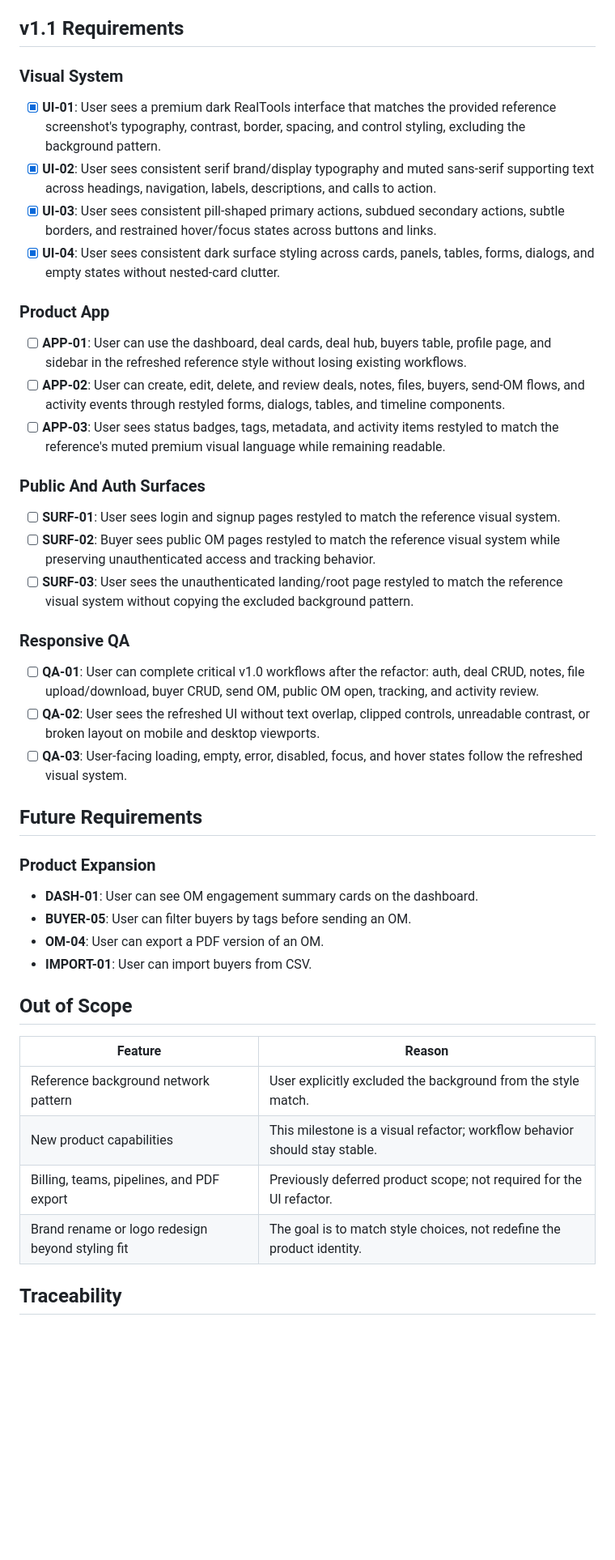
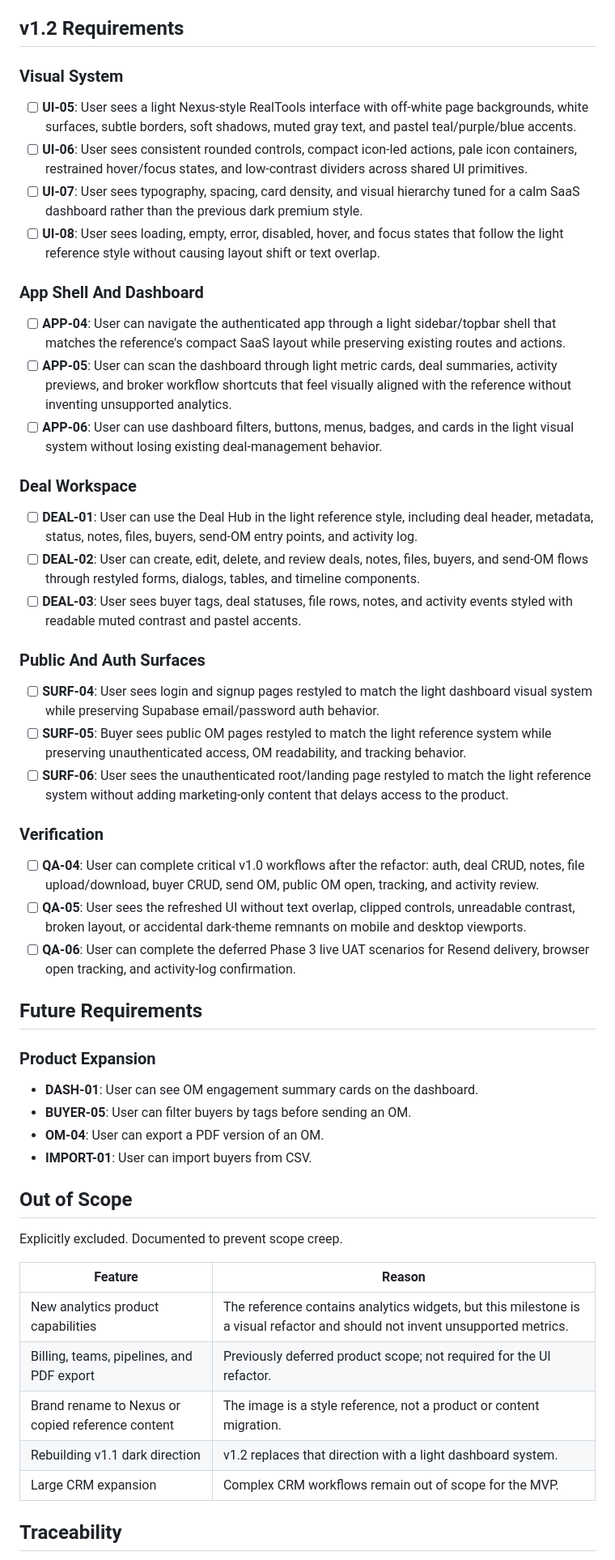
Before and after one commit to benirios/Gainx, a Markdown page: RealTools/.planning/REQUIREMENTS.md, the part around one of its changes. Shown at 81% size. Rendered like a GitHub page; blank space fills up the shorter version.

Commit message:
docs: define milestone v1.2 requirements

```diff
--- a/RealTools/.planning/REQUIREMENTS.md
+++ b/RealTools/.planning/REQUIREMENTS.md
@@ -4,31 +4,37 @@
 **Core Value:** Every deal has one central workspace — broker never has to hunt across email, spreadsheets, and Drive to find deal status or contact buyers.
 
-## v1.1 Requirements
+## v1.2 Requirements
 
 ### Visual System
 
-- [x] **UI-01**: User sees a premium dark RealTools interface that matches the provided reference screenshot's typography, contrast, border, spacing, and control styling, excluding the background pattern.
-- [x] **UI-02**: User sees consistent serif brand/display typography and muted sans-serif supporting text across headings, navigation, labels, descriptions, and calls to action.
-- [x] **UI-03**: User sees consistent pill-shaped primary actions, subdued secondary actions, subtle borders, and restrained hover/focus states across buttons and links.
-- [x] **UI-04**: User sees consistent dark surface styling across cards, panels, tables, forms, dialogs, and empty states without nested-card clutter.
+- [ ] **UI-05**: User sees a light Nexus-style RealTools interface with off-white page backgrounds, white surfaces, subtle borders, soft shadows, muted gray text, and pastel teal/purple/blue accents.
+- [ ] **UI-06**: User sees consistent rounded controls, compact icon-led actions, pale icon containers, restrained hover/focus states, and low-contrast dividers across shared UI primitives.
+- [ ] **UI-07**: User sees typography, spacing, card density, and visual hierarchy tuned for a calm SaaS dashboard rather than the previous dark premium style.
+- [ ] **UI-08**: User sees loading, empty, error, disabled, hover, and focus states that follow the light reference style without causing layout shift or text overlap.
 
-### Product App
+### App Shell And Dashboard
 
-- [ ] **APP-01**: User can use the dashboard, deal cards, deal hub, buyers table, profile page, and sidebar in the refreshed reference style without losing existing workflows.
-- [ ] **APP-02**: User can create, edit, delete, and review deals, notes, files, buyers, send-OM flows, and activity events through restyled forms, dialogs, tables, and timeline components.
-- [ ] **APP-03**: User sees status badges, tags, metadata, and activity items restyled to match the reference's muted premium visual language while remaining readable.
+- [ ] **APP-04**: User can navigate the authenticated app through a light sidebar/topbar shell that matches the reference's compact SaaS layout while preserving existing routes and actions.
+- [ ] **APP-05**: User can scan the dashboard through light metric cards, deal summaries, activity previews, and broker workflow shortcuts that feel visually aligned with the reference without inventing unsupported analytics.
+- [ ] **APP-06**: User can use dashboard filters, buttons, menus, badges, and cards in the light visual system without losing existing deal-management behavior.
+
+### Deal Workspace
+
+- [ ] **DEAL-01**: User can use the Deal Hub in the light reference style, including deal header, metadata, status, notes, files, buyers, send-OM entry points, and activity log.
+- [ ] **DEAL-02**: User can create, edit, delete, and review deals, notes, files, buyers, and send-OM flows through restyled forms, dialogs, tables, and timeline components.
+- [ ] **DEAL-03**: User sees buyer tags, deal statuses, file rows, notes, and activity events styled with readable muted contrast and pastel accents.
 
 ### Public And Auth Surfaces
 
-- [ ] **SURF-01**: User sees login and signup pages restyled to match the reference visual system.
-- [ ] **SURF-02**: Buyer sees public OM pages restyled to match the reference visual system while preserving unauthenticated access and tracking behavior.
-- [ ] **SURF-03**: User sees the unauthenticated landing/root page restyled to match the reference visual system without copying the excluded background pattern.
+- [ ] **SURF-04**: User sees login and signup pages restyled to match the light dashboard visual system while preserving Supabase email/password auth behavior.
+- [ ] **SURF-05**: Buyer sees public OM pages restyled to match the light reference system while preserving unauthenticated access, OM readability, and tracking behavior.
+- [ ] **SURF-06**: User sees the unauthenticated root/landing page restyled to match the light reference system without adding marketing-only content that delays access to the product.
 
-### Responsive QA
+### Verification
 
-- [ ] **QA-01**: User can complete critical v1.0 workflows after the refactor: auth, deal CRUD, notes, file upload/download, buyer CRUD, send OM, public OM open, tracking, and activity review.
-- [ ] **QA-02**: User sees the refreshed UI without text overlap, clipped controls, unreadable contrast, or broken layout on mobile and desktop viewports.
-- [ ] **QA-03**: User-facing loading, empty, error, disabled, focus, and hover states follow the refreshed visual system.
+- [ ] **QA-04**: User can complete critical v1.0 workflows after the refactor: auth, deal CRUD, notes, file upload/download, buyer CRUD, send OM, public OM open, tracking, and activity review.
+- [ ] **QA-05**: User sees the refreshed UI without text overlap, clipped controls, unreadable contrast, broken layout, or accidental dark-theme remnants on mobile and desktop viewports.
+- [ ] **QA-06**: User can complete the deferred Phase 3 live UAT scenarios for Resend delivery, browser open tracking, and activity-log confirmation.
 
 ## Future Requirements
 
@@ -41,12 +47,15 @@
 
 ## Out of Scope
 
+Explicitly excluded. Documented to prevent scope creep.
+
 | Feature | Reason |
 |---------|--------|
-| Reference background network pattern | User explicitly excluded the background from the style match. |
-| New product capabilities | This milestone is a visual refactor; workflow behavior should stay stable. |
+| New analytics product capabilities | The reference contains analytics widgets, but this milestone is a visual refactor and should not invent unsupported metrics. |
 | Billing, teams, pipelines, and PDF export | Previously deferred product scope; not required for the UI refactor. |
-| Brand rename or logo redesign beyond styling fit | The goal is to match style choices, not redefine the product identity. |
+| Brand rename to Nexus or copied reference content | The image is a style reference, not a product or content migration. |
+| Rebuilding v1.1 dark direction | v1.2 replaces that direction with a light dashboard system. |
+| Large CRM expansion | Complex CRM workflows remain out of scope for the MVP. |
 
 ## Traceability
 
```
Also changed, not shown: other parts of RealTools/.planning/REQUIREMENTS.md (+25 -20 lines).
